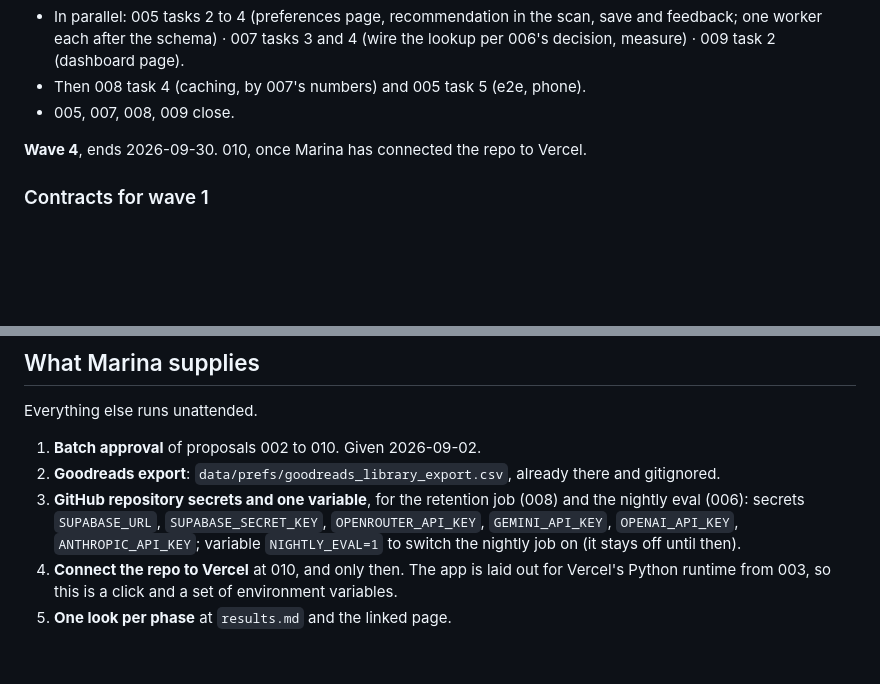
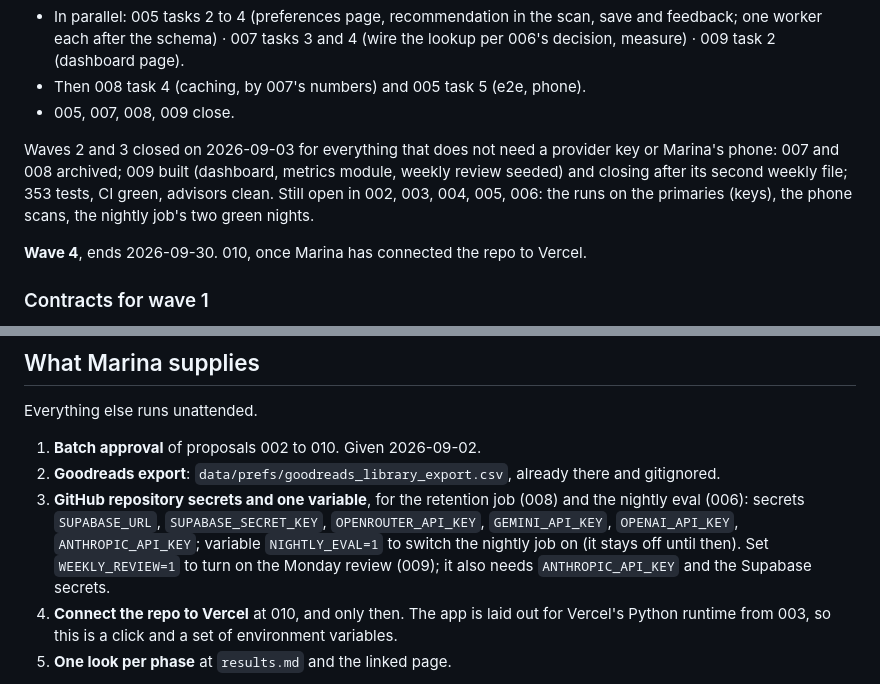
Before and after one commit to MarinaWyss/ShelfScanner, a Markdown page: docs/changes/README.md, 2 parts joined by grey strips. GitHub-like rendering; blank space fills up the shorter version.

Commit message:
Scoping section 7 checklist and timeline; README wave status; run-logging points at the app cap

```diff
--- a/docs/changes/README.md
+++ b/docs/changes/README.md
@@ -77,6 +77,13 @@ decision.
   (dashboard page).
 - Then 008 task 4 (caching, by 007's numbers) and 005 task 5 (e2e, phone).
 - 005, 007, 008, 009 close.
+
+Waves 2 and 3 closed on 2026-09-03 for everything that does not need a
+provider key or Marina's phone: 007 and 008 archived; 009 built (dashboard,
+metrics module, weekly review seeded) and closing after its second weekly
+file; 353 tests, CI green, advisors clean. Still open in 002, 003, 004,
+005, 006: the runs on the primaries (keys), the phone scans, the nightly
+job's two green nights.
 
 **Wave 4**, ends 2026-09-30. 010, once Marina has connected the repo to
 Vercel.
@@ -173,6 +180,8 @@ Everything else runs unattended.
    `SUPABASE_SECRET_KEY`, `OPENROUTER_API_KEY`, `GEMINI_API_KEY`,
    `OPENAI_API_KEY`, `ANTHROPIC_API_KEY`; variable `NIGHTLY_EVAL=1` to
    switch the nightly job on (it stays off until then).
+   Set `WEEKLY_REVIEW=1` to turn on the Monday review (009); it also needs
+   `ANTHROPIC_API_KEY` and the Supabase secrets.
 4. **Connect the repo to Vercel** at 010, and only then. The app is laid
    out for Vercel's Python runtime from 003, so this is a click and a
    set of environment variables.
```
Also changed, not shown: docs/scoping.md (+4 -4 lines), docs/specs/run-logging.md (+2 -0 lines).
